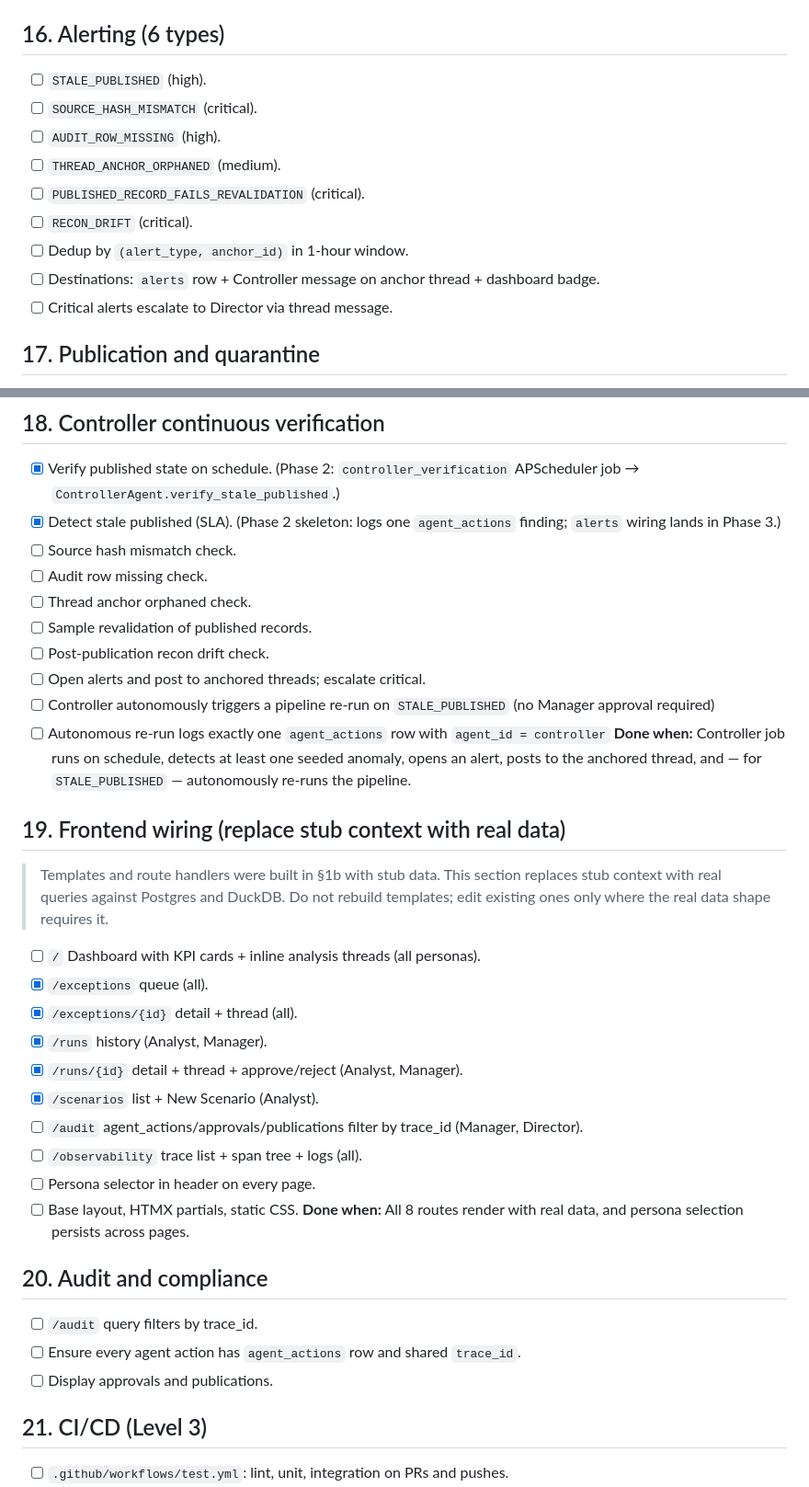
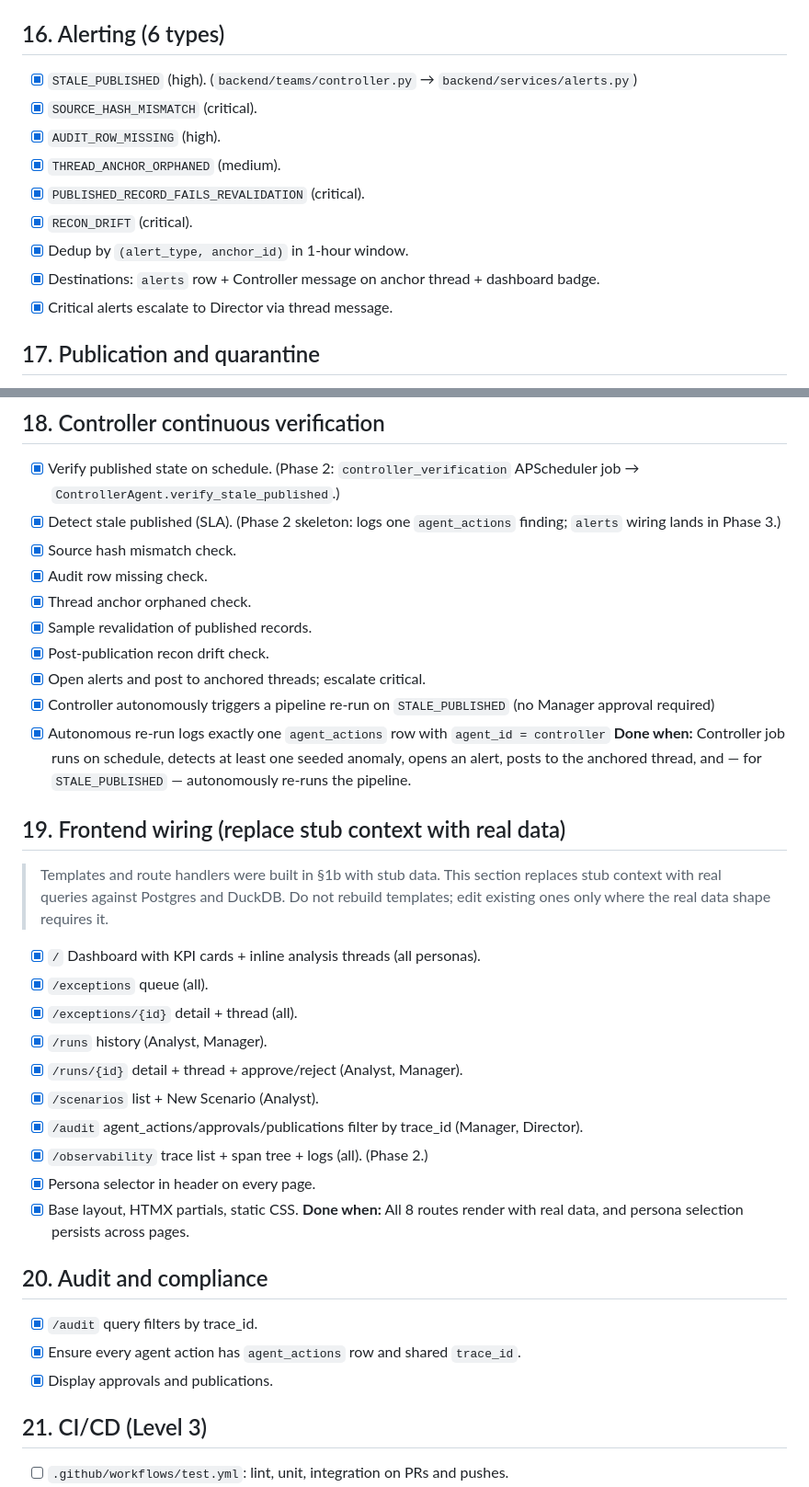
Before and after one commit to rlp-jym/zoomcamp-ai-dev-cohort-2026, a Markdown page: project_1/TASKS.md, 2 parts joined by grey strips. Shown at 92% size. GitHub-like rendering.

Commit message:
§19: check off §3/§12/§16/§18/§19/§20 tracker items for Phase 3

```diff
--- a/project_1/TASKS.md
+++ b/project_1/TASKS.md
@@ -189,15 +189,15 @@ anything listed in `SPEC.md §20 (Explicit non-goals)`.
 - [x] Each step logged as one `agent_actions` row.
 
 ## 16. Alerting (6 types)
-- [ ] `STALE_PUBLISHED` (high).
-- [ ] `SOURCE_HASH_MISMATCH` (critical).
-- [ ] `AUDIT_ROW_MISSING` (high).
-- [ ] `THREAD_ANCHOR_ORPHANED` (medium).
-- [ ] `PUBLISHED_RECORD_FAILS_REVALIDATION` (critical).
-- [ ] `RECON_DRIFT` (critical).
-- [ ] Dedup by `(alert_type, anchor_id)` in 1-hour window.
-- [ ] Destinations: `alerts` row + Controller message on anchor thread + dashboard badge.
-- [ ] Critical alerts escalate to Director via thread message.
+- [x] `STALE_PUBLISHED` (high). (`backend/teams/controller.py` → `backend/services/alerts.py`)
+- [x] `SOURCE_HASH_MISMATCH` (critical).
+- [x] `AUDIT_ROW_MISSING` (high).
+- [x] `THREAD_ANCHOR_ORPHANED` (medium).
+- [x] `PUBLISHED_RECORD_FAILS_REVALIDATION` (critical).
+- [x] `RECON_DRIFT` (critical).
+- [x] Dedup by `(alert_type, anchor_id)` in 1-hour window.
+- [x] Destinations: `alerts` row + Controller message on anchor thread + dashboard badge.
+- [x] Critical alerts escalate to Director via thread message.
 
 ## 17. Publication and quarantine
 > This section wires together publication, quarantine, and approval flows defined in §8, §11, and §13. Do not duplicate logic here; reference and connect.
@@ -210,14 +210,14 @@ anything listed in `SPEC.md §20 (Explicit non-goals)`.
 ## 18. Controller continuous verification
 - [x] Verify published state on schedule. (Phase 2: `controller_verification` APScheduler job → `ControllerAgent.verify_stale_published`.)
 - [x] Detect stale published (SLA). (Phase 2 skeleton: logs one `agent_actions` finding; `alerts` wiring lands in Phase 3.)
-- [ ] Source hash mismatch check.
-- [ ] Audit row missing check.
-- [ ] Thread anchor orphaned check.
-- [ ] Sample revalidation of published records.
-- [ ] Post-publication recon drift check.
-- [ ] Open alerts and post to anchored threads; escalate critical.
-- [ ] Controller autonomously triggers a pipeline re-run on `STALE_PUBLISHED` (no Manager approval required)
-- [ ] Autonomous re-run logs exactly one `agent_actions` row with `agent_id = controller`
+- [x] Source hash mismatch check.
+- [x] Audit row missing check.
+- [x] Thread anchor orphaned check.
+- [x] Sample revalidation of published records.
+- [x] Post-publication recon drift check.
+- [x] Open alerts and post to anchored threads; escalate critical.
+- [x] Controller autonomously triggers a pipeline re-run on `STALE_PUBLISHED` (no Manager approval required)
+- [x] Autonomous re-run logs exactly one `agent_actions` row with `agent_id = controller`
 **Done when:** Controller job runs on schedule, detects at least one seeded anomaly, opens an alert, posts to the anchored thread, and — for `STALE_PUBLISHED` — autonomously re-runs the pipeline.
 
 ## 19. Frontend wiring (replace stub context with real data)
@@ -225,22 +225,22 @@ anything listed in `SPEC.md §20 (Explicit non-goals)`.
 > section replaces stub context with real queries against Postgres and
 > DuckDB. Do not rebuild templates; edit existing ones only where the real
 > data shape requires it.
-- [ ] `/` Dashboard with KPI cards + inline analysis threads (all personas).
+- [x] `/` Dashboard with KPI cards + inline analysis threads (all personas).
 - [x] `/exceptions` queue (all).
 - [x] `/exceptions/{id}` detail + thread (all).
 - [x] `/runs` history (Analyst, Manager).
 - [x] `/runs/{id}` detail + thread + approve/reject (Analyst, Manager).
 - [x] `/scenarios` list + New Scenario (Analyst).
-- [ ] `/audit` agent_actions/approvals/publications filter by trace_id (Manager, Director).
-- [ ] `/observability` trace list + span tree + logs (all).
-- [ ] Persona selector in header on every page.
-- [ ] Base layout, HTMX partials, static CSS.
+- [x] `/audit` agent_actions/approvals/publications filter by trace_id (Manager, Director).
+- [x] `/observability` trace list + span tree + logs (all). (Phase 2.)
+- [x] Persona selector in header on every page.
+- [x] Base layout, HTMX partials, static CSS.
 **Done when:** All 8 routes render with real data, and persona selection persists across pages.
 
 ## 20. Audit and compliance
-- [ ] `/audit` query filters by trace_id.
-- [ ] Ensure every agent action has `agent_actions` row and shared `trace_id`.
-- [ ] Display approvals and publications.
+- [x] `/audit` query filters by trace_id.
+- [x] Ensure every agent action has `agent_actions` row and shared `trace_id`.
+- [x] Display approvals and publications.
 
 ## 21. CI/CD (Level 3)
 - [ ] `.github/workflows/test.yml`: lint, unit, integration on PRs and pushes.
```
Also changed, not shown: other parts of project_1/TASKS.md (+2 -2 lines).
